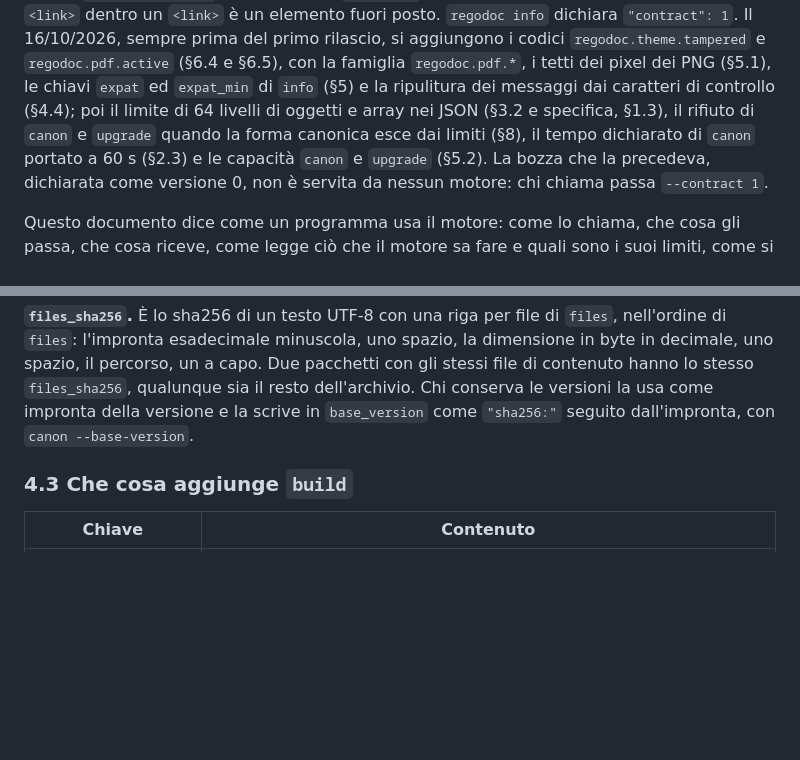
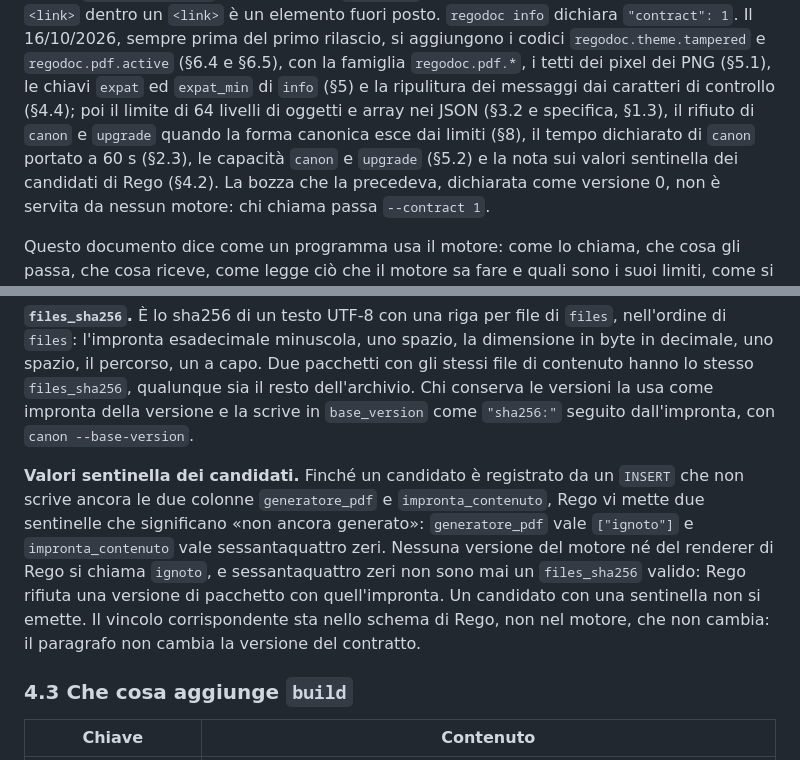
Before and after one commit to LorenzoGodi/regodoc, a Markdown page: docs/contract.md, 2 parts joined by grey strips. Rendered like a GitHub page; blank space fills up the shorter version.

Commit message:
contratto: valori sentinella dei candidati di Rego, §4.2
Accanto a files_sha256, la nota su generatore_pdf ["ignoto"] e impronta_contenuto a
sessantaquattro zeri, che Rego usa per un candidato non ancora generato. Il motore non
cambia, e con lui la versione del contratto; lo «Stato» lo registra.

```diff
--- a/docs/contract.md
+++ b/docs/contract.md
@@ -11,7 +11,8 @@ un `<link>` dentro un `<link>` è un elemento fuori posto. `regodoc info` dichia
 (§5) e la ripulitura dei messaggi dai caratteri di controllo (§4.4); poi il limite di 64
 livelli di oggetti e array nei JSON (§3.2 e specifica, §1.3), il rifiuto di `canon` e
 `upgrade` quando la forma canonica esce dai limiti (§8), il tempo dichiarato di `canon`
-portato a 60 s (§2.3) e le capacità `canon` e `upgrade` (§5.2). La bozza che la
+portato a 60 s (§2.3), le capacità `canon` e `upgrade` (§5.2) e la nota sui valori
+sentinella dei candidati di Rego (§4.2). La bozza che la
 precedeva, dichiarata come versione 0, non è servita da nessun motore: chi chiama passa
 `--contract 1`.
 
@@ -324,6 +325,15 @@ in decimale, uno spazio, il percorso, un a capo. Due pacchetti con gli stessi fi
 contenuto hanno lo stesso `files_sha256`, qualunque sia il resto dell'archivio. Chi conserva
 le versioni la usa come impronta della versione e la scrive in `base_version` come
 `"sha256:"` seguito dall'impronta, con `canon --base-version`.
+
+**Valori sentinella dei candidati.** Finché un candidato è registrato da un `INSERT` che non
+scrive ancora le due colonne `generatore_pdf` e `impronta_contenuto`, Rego vi mette due
+sentinelle che significano «non ancora generato»: `generatore_pdf` vale `["ignoto"]` e
+`impronta_contenuto` vale sessantaquattro zeri. Nessuna versione del motore né del renderer
+di Rego si chiama `ignoto`, e sessantaquattro zeri non sono mai un `files_sha256` valido:
+Rego rifiuta una versione di pacchetto con quell'impronta. Un candidato con una sentinella
+non si emette. Il vincolo corrispondente sta nello schema di Rego, non nel motore, che non
+cambia: il paragrafo non cambia la versione del contratto.
 
 ### 4.3 Che cosa aggiunge `build`
 
```
